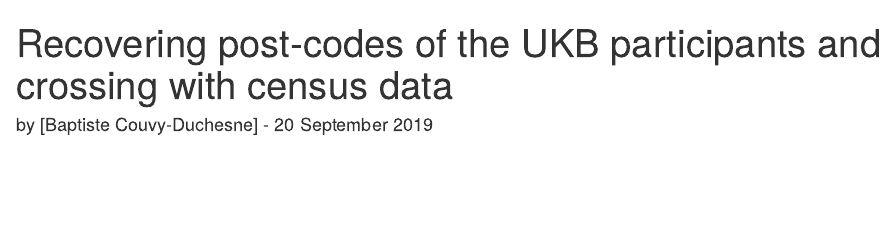
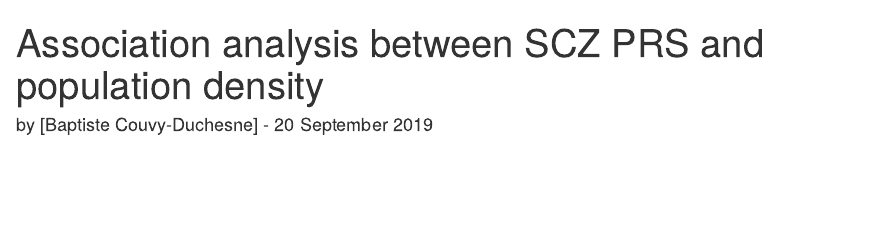
Before and after one commit to baptisteCD/Schizophrenia_PopulationDensity, an R Markdown document (RR_2_PRS_associationWithPopulationDensity.Rmd): the page in a window 1100 px wide, from its top. Rendered offline with R 4.5, knitr and Pandoc, with nearby package versions; drawn as R Markdown's standard HTML page in place of the format the file asks for; some code elsewhere in the file could not run offline.

Commit message:
Update RR_2_PRS_associationWithPopulationDensity.Rmd
Change title RR code

```diff
--- a/RR_2_PRS_associationWithPopulationDensity.Rmd
+++ b/RR_2_PRS_associationWithPopulationDensity.Rmd
@@ -1,5 +1,5 @@
 ---
-title: "Recovering post-codes of the UKB participants and crossing with census data"
+title: "Association analysis between SCZ PRS and population density"
 author: "by [Baptiste Couvy-Duchesne] - `r format(Sys.time(), '%d %B %Y')`"
 output:
   epuRate::PCTG:
```
